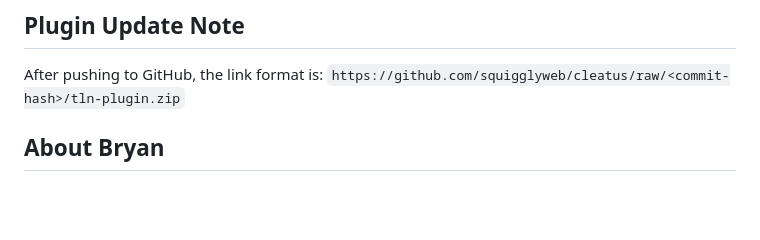
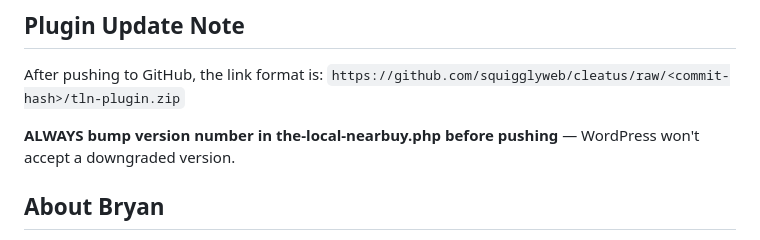
Before and after one commit to squigglyweb/cleatus, a Markdown page: MEMORY.md, the part around the change. GitHub-like rendering; blank space fills up the shorter version.

Commit message:
Add version bump reminder for plugin updates

```diff
--- a/MEMORY.md
+++ b/MEMORY.md
@@ -75,6 +75,8 @@ Bryan prefers not to see raw code snippets. If any code changes are required, I
 ## Plugin Update Note
 After pushing to GitHub, the link format is:
 `https://github.com/squigglyweb/cleatus/raw/<commit-hash>/tln-plugin.zip`
+
+**ALWAYS bump version number in the-local-nearbuy.php before pushing** — WordPress won't accept a downgraded version.
 
 ## About Bryan
 - **Name:** Bryan Somers
```
